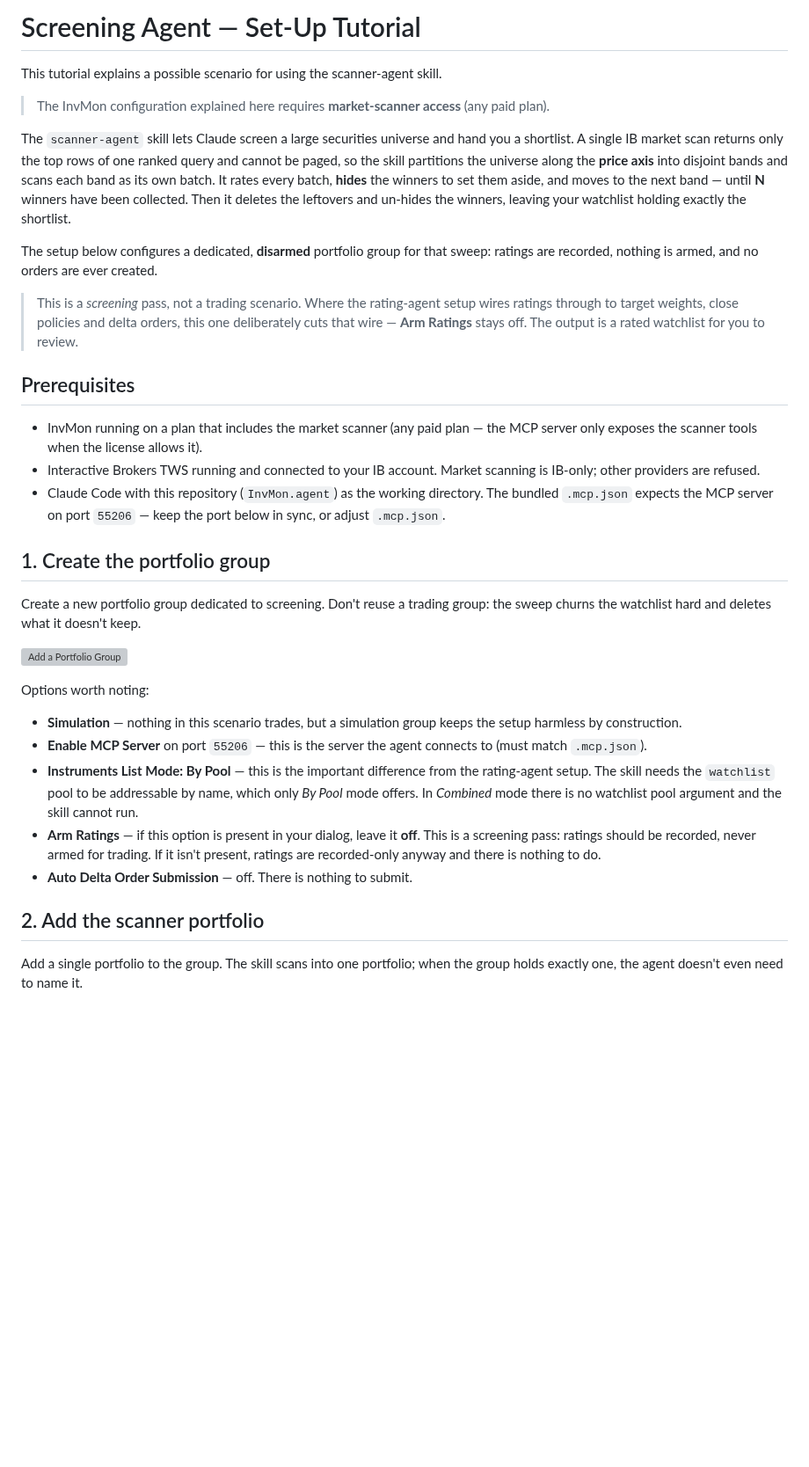
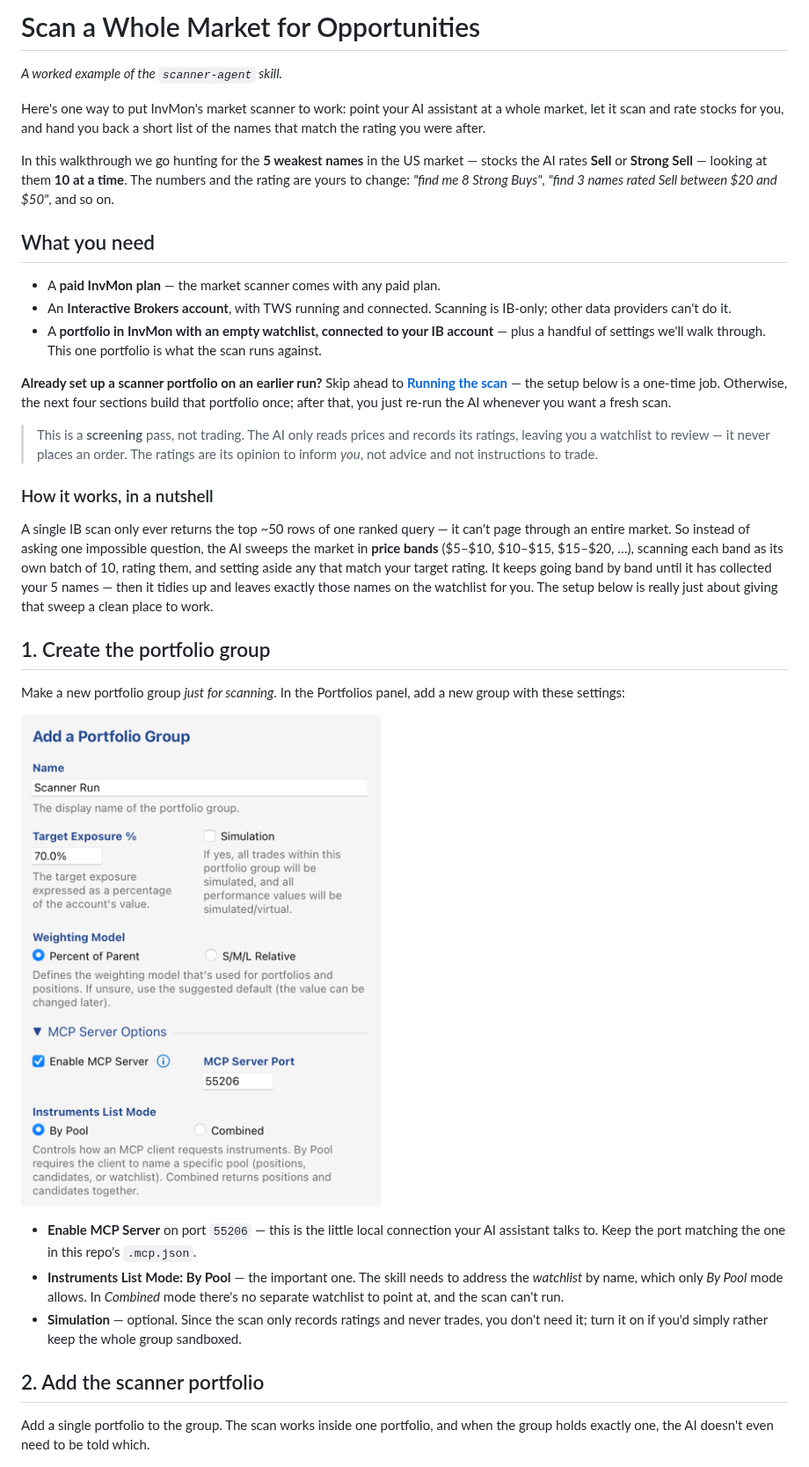
Before and after one commit to tom-studer-ch/InvMon.agent, a Markdown page: doc/scanner-agent/scanner-agent.md, the part around one of its changes. Shown at 88% size. Rendered like a GitHub page; pictures changed too: doc/scanner-agent/assets/010-add-portfolio-group.png (added); blank space fills up the shorter version; grey boxes are pictures that could not be loaded.

```diff
--- a/doc/scanner-agent/scanner-agent.md
+++ b/doc/scanner-agent/scanner-agent.md
@@ -1,45 +1,40 @@
-# Screening Agent — Set-Up Tutorial
+# Scan a Whole Market for Opportunities
 
-This tutorial explains a possible scenario for using the scanner-agent skill.
+*A worked example of the `scanner-agent` skill.*
 
-> The InvMon configuration explained here requires **market-scanner access** (any paid plan).
+Here's one way to put InvMon's market scanner to work: point your AI assistant at a whole market, let it scan and rate stocks for you, and hand you back a short list of the names that match the rating you were after.
 
-The `scanner-agent` skill lets Claude screen a large securities universe and hand you a shortlist. A single IB market scan returns only the top rows of one ranked query and cannot be paged, so the skill partitions the universe along the **price axis** into disjoint bands and scans each band as its own batch. It rates every batch, **hides** the winners to set them aside, and moves to the next band — until **N** winners have been collected. Then it deletes the leftovers and un-hides the winners, leaving your watchlist holding exactly the shortlist.
+In this walkthrough we go hunting for the **5 weakest names** in the US market — stocks the AI rates **Sell** or **Strong Sell** — looking at them **10 at a time**. The numbers and the rating are yours to change: *"find me 8 Strong Buys"*, *"find 3 names rated Sell between \$20 and \$50"*, and so on.
 
-The setup below configures a dedicated, **disarmed** portfolio group for that sweep: ratings are recorded, nothing is armed, and no orders are ever created.
+## What you need
 
-> This is a *screening* pass, not a trading scenario. Where the rating-agent setup wires ratings through to target weights, close policies and delta orders, this one deliberately cuts that wire — **Arm Ratings** stays off. The output is a rated watchlist for you to review.
+- A **paid InvMon plan** — the market scanner comes with any paid plan.
+- An **Interactive Brokers account**, with TWS running and connected. Scanning is IB-only; other data providers can't do it.
+- A **portfolio in InvMon with an empty watchlist, connected to your IB account** — plus a handful of settings we'll walk through. This one portfolio is what the scan runs against.
 
+**Already set up a scanner portfolio on an earlier run?** Skip ahead to [**Running the scan**](#5-run-the-scan) — the setup below is a one-time job. Otherwise, the next four sections build that portfolio once; after that, you just re-run the AI whenever you want a fresh scan.
 
-## Prerequisites
+> This is a **screening** pass, not trading. The AI only reads prices and records its ratings, leaving you a watchlist to review — it never places an order. The ratings are its opinion to inform *you*, not advice and not instructions to trade.
 
-- InvMon running on a plan that includes the market scanner (any paid plan — the MCP server only exposes the scanner tools when the license allows it).
-- Interactive Brokers TWS running and connected to your IB account. Market scanning is IB-only; other providers are refused.
-- Claude Code with this repository (`InvMon.agent`) as the working directory. The bundled `.mcp.json` expects the MCP server on port `55206` — keep the port below in sync, or adjust `.mcp.json`.
+### How it works, in a nutshell
+
+A single IB scan only ever returns the top ~50 rows of one ranked query — it can't page through an entire market. So instead of asking one impossible question, the AI sweeps the market in **price bands** (\$5–\$10, \$10–\$15, \$15–\$20, …), scanning each band as its own batch of 10, rating them, and setting aside any that match your target rating. It keeps going band by band until it has collected your 5 names — then it tidies up and leaves exactly those names on the watchlist for you. The setup below is really just about giving that sweep a clean place to work.
 
 
 ## 1. Create the portfolio group
 
-Create a new portfolio group dedicated to screening. Don't reuse a trading group: the sweep churns the watchlist hard and deletes what it doesn't keep.
+Make a new portfolio group *just for scanning*. In the Portfolios panel, add a new group with these settings:
 
 ![Add a Portfolio Group](assets/010-add-portfolio-group.png)
 
-<!-- SCREENSHOT NEEDED — assets/010-add-portfolio-group.png
-     The *Add Portfolio Group…* dialog, with: Simulation on, Enable MCP Server on port 55206,
-     Instruments List Mode set to "By Pool", and — if the option is present — Arm Ratings visibly OFF. -->
-
-Options worth noting:
-
-- **Simulation** — nothing in this scenario trades, but a simulation group keeps the setup harmless by construction.
-- **Enable MCP Server** on port `55206` — this is the server the agent connects to (must match `.mcp.json`).
-- **Instruments List Mode: By Pool** — this is the important difference from the rating-agent setup. The skill needs the `watchlist` pool to be addressable by name, which only *By Pool* mode offers. In *Combined* mode there is no watchlist pool argument and the skill cannot run.
-- **Arm Ratings** — if this option is present in your dialog, leave it **off**. This is a screening pass: ratings should be recorded, never armed for trading. If it isn't present, ratings are recorded-only anyway and there is nothing to do.
-- **Auto Delta Order Submission** — off. There is nothing to submit.
+- **Enable MCP Server** on port `55206` — this is the little local connection your AI assistant talks to. Keep the port matching the one in this repo's `.mcp.json`.
+- **Instruments List Mode: By Pool** — the important one. The skill needs to address the *watchlist* by name, which only *By Pool* mode allows. In *Combined* mode there's no separate watchlist to point at, and the scan can't run.
+- **Simulation** — optional. Since the scan only records ratings and never trades, you don't need it; turn it on if you'd simply rather keep the whole group sandboxed.
 
 
 ## 2. Add the scanner portfolio
 
-Add a single portfolio to the group. The skill scans into one portfolio; when the group holds exactly one, the agent doesn't even need to name it.
+Add a single portfolio to the group. The scan works inside one portfolio, and when the group holds exactly one, the AI doesn't even need to be told which.
 
 ![Add Portfolio](assets/020-add-portfolio.png)
 
```
Also changed, not shown: other parts of doc/scanner-agent/scanner-agent.md (+44 -72 lines), doc/scanner-agent/assets/020-add-portfolio.png (added), doc/scanner-agent/assets/030-instrument-chart-range.png (added), doc/scanner-agent/assets/040-mcp-options.png (added), doc/scanner-agent/assets/060-watchlist-scanner-results.png (added), doc/scanner-agent/assets/070-running-agents.png (added).
